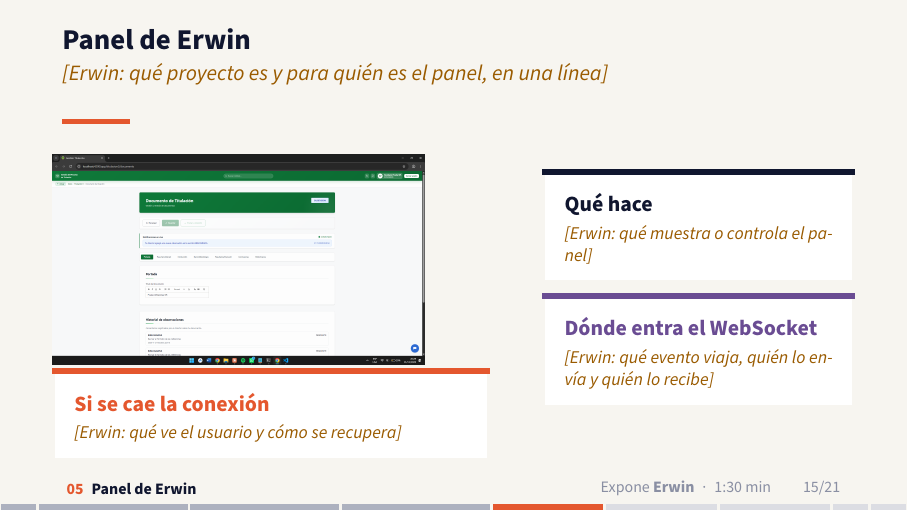
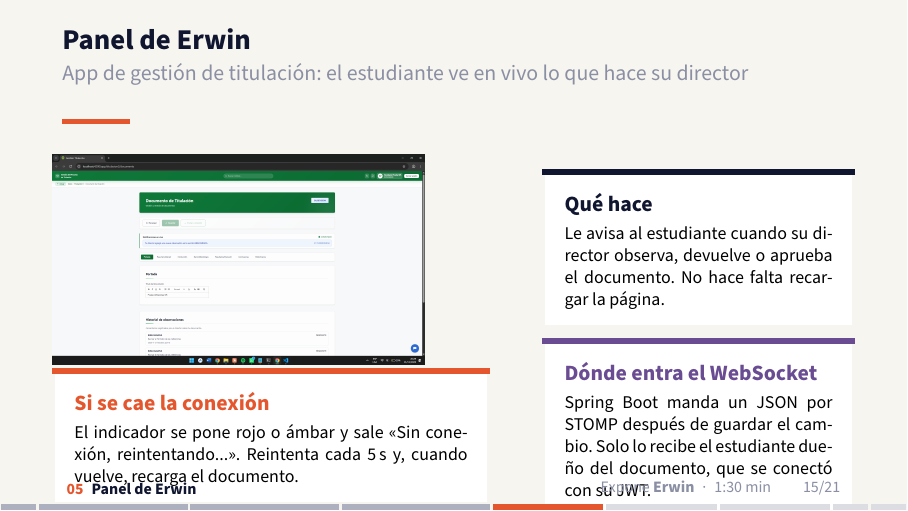
Before and after one commit to reyshadow0/isr701-exp-1, LaTeX slides (diapositivas.tex, which reads contenido/diapositivas/05-panel-erwin.tex): page 15 of 21. Compiled offline with pdfLaTeX.

Commit message:
Parte 5: tarjetas y subtítulo del panel

```diff
--- a/contenido/diapositivas/05-panel-erwin.tex
+++ b/contenido/diapositivas/05-panel-erwin.tex
@@ -5,21 +5,21 @@
 % Las tres tarjetas tienen la misma estructura en los tres paneles para
 % que la comparación de la parte 8 salga sola.
 % ---------------------------------------------------------------------
-\begin{frame}{Panel de Erwin}{\pend{Erwin}{qué proyecto es y para quién es el panel, en una línea}}
+\begin{frame}{Panel de Erwin}{App de gestión de titulación: el estudiante ve en vivo lo que hace su director}
   \begin{columns}[T]
     \begin{column}{0.56\textwidth}
       \figura{figuras/panel-erwin.png}{\linewidth}{3.7cm}{Captura del panel funcionando, con la fecha
         visible (evidencia de primera mano).}
       \begin{tarjeta}{bcmAcento}{Si se cae la conexión}
-        \footnotesize\pend{Erwin}{qué ve el usuario y cómo se recupera}
+        \footnotesize El indicador se pone rojo o ámbar y sale «Sin conexión, reintentando...». Reintenta cada 5\,s y, cuando vuelve, recarga el documento.
       \end{tarjeta}
     \end{column}
     \begin{column}{0.4\textwidth}
       \begin{tarjeta}{bcmTinta}{Qué hace}
-        \footnotesize\pend{Erwin}{qué muestra o controla el panel}
+        \footnotesize Le avisa al estudiante cuando su director observa, devuelve o aprueba el documento. No hace falta recargar la página.
       \end{tarjeta}
       \begin{tarjeta}{bcmWS}{Dónde entra el WebSocket}
-        \footnotesize\pend{Erwin}{qué evento viaja, quién lo envía y quién lo recibe}
+        \footnotesize Spring Boot manda un JSON por STOMP después de guardar el cambio. Solo lo recibe el estudiante dueño del documento, que se conectó con su JWT.
       \end{tarjeta}
     \end{column}
   \end{columns}
```
